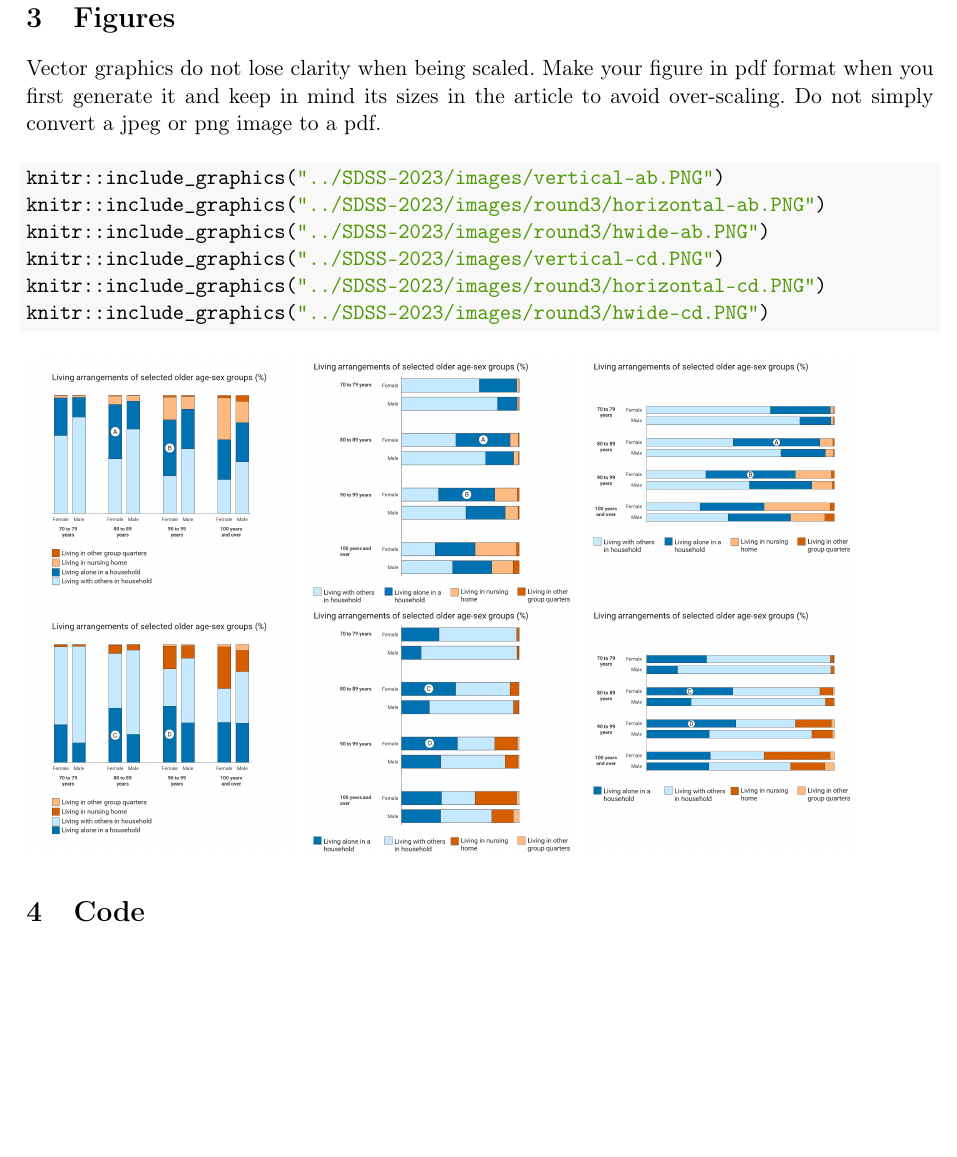
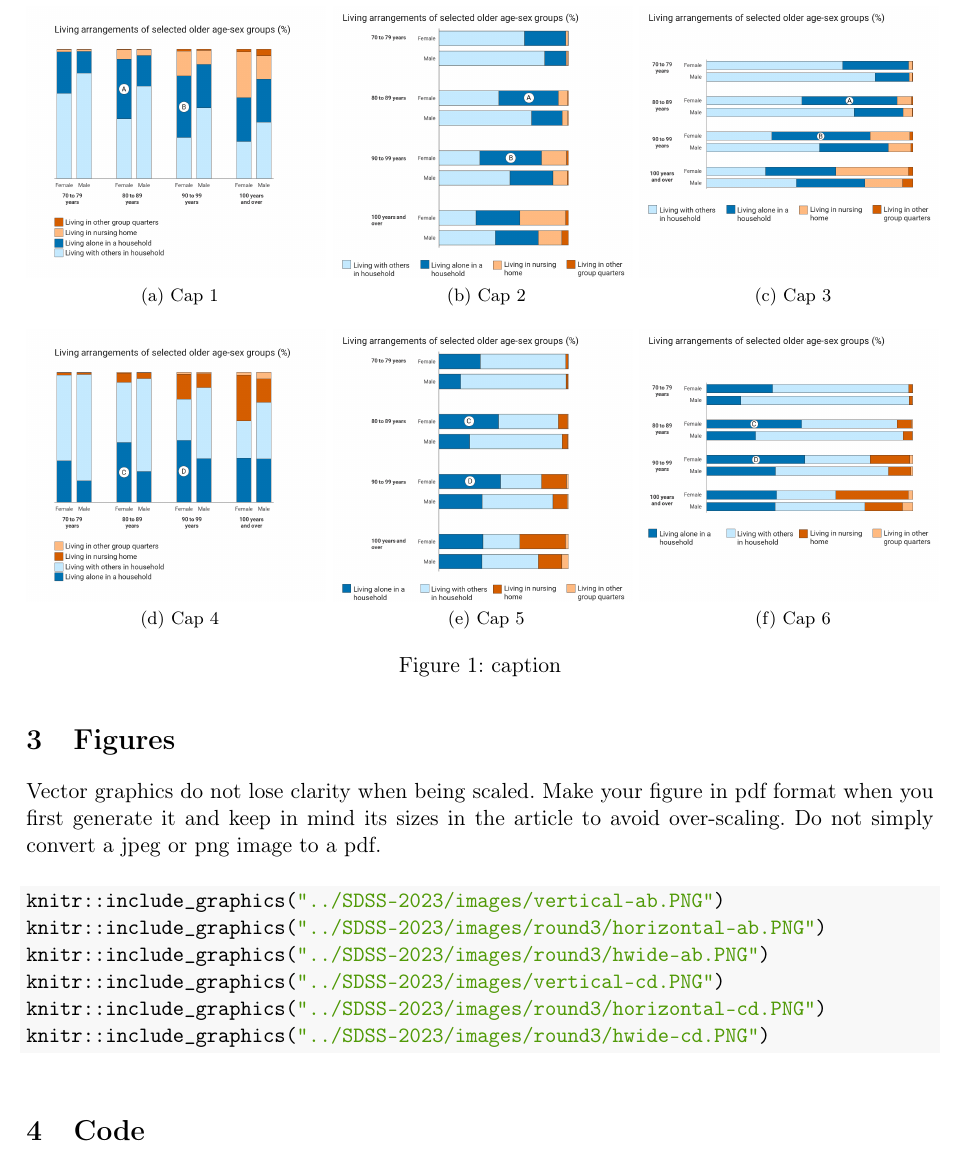
Before and after one commit to kiegan/testing-charts-jds, an R Markdown document (Untitled/Untitled.Rmd): part of page 2 of 5, cut at the place of the change, the shorter picture padded with empty space. The pictures show the output file Untitled/Untitled.pdf that the author committed with the source.

Commit message:
trying to align figs in rmd again

````diff
--- a/Untitled/Untitled.Rmd
+++ b/Untitled/Untitled.Rmd
@@ -46,6 +46,7 @@ preamble: >
   \usepackage{amsfonts,amsmath,amssymb,amsthm}
   \usepackage{booktabs}
   \usepackage{lipsum}
+  \usepackage{subfig}
 abstract: >
   This article presents a classification of disease severity for
   patients with cystic fibrosis (CF). CF is a genetic disease that dramatically
@@ -110,7 +111,7 @@ figure in pdf format when you first generate it and keep in mind its
 sizes in the article to avoid over-scaling. Do not simply convert a
 jpeg or png image to a pdf.
 
-```{r, fig.show = 'hold', out.width = "30%", fig.align = 'left'}
+```{r, out.width = '.33\\linewidth', fig.align = 'left', fig.cap = 'caption', fig.subcap = c('Cap 1', 'Cap 2', 'Cap 3', 'Cap 4', 'Cap 5', 'Cap 6'), fig.ncol = 3}
 
 knitr::include_graphics("../SDSS-2023/images/vertical-ab.PNG")
 knitr::include_graphics("../SDSS-2023/images/round3/horizontal-ab.PNG")
````
Also changed, not shown: Untitled/Untitled.pdf.
